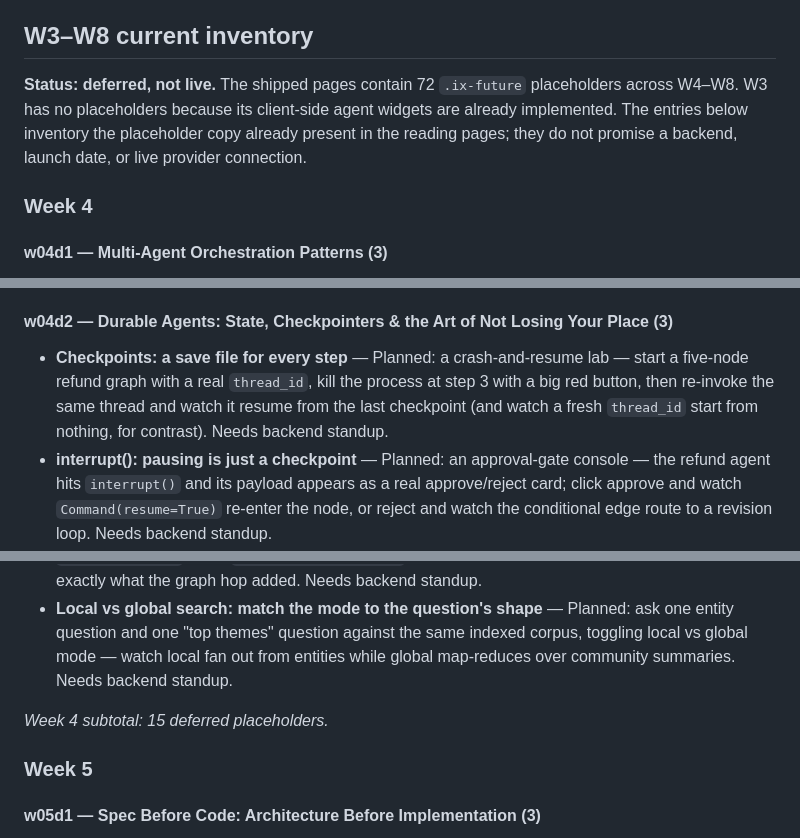
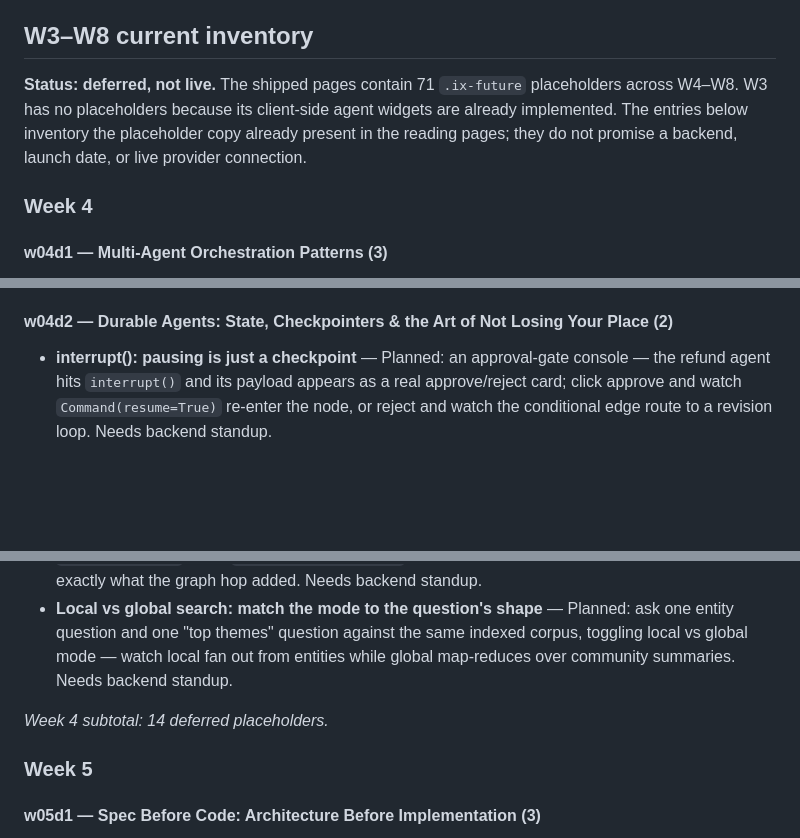
Before and after one commit to 2463-FDE/content, a Markdown page: docs/future-interactives.md, 3 parts joined by grey strips. GitHub-like rendering; blank space fills up the shorter version.

Commit message:
docs: reconcile W4 interactive inventory

```diff
--- a/docs/future-interactives.md
+++ b/docs/future-interactives.md
@@ -40,7 +40,7 @@ before they become functional `ix-run` blocks. Tracked here per the fan-out plan
 
 ## W3–W8 current inventory
 
-**Status: deferred, not live.** The shipped pages contain 72 `.ix-future` placeholders across W4–W8. W3 has no placeholders because its client-side agent widgets are already implemented. The entries below inventory the placeholder copy already present in the reading pages; they do not promise a backend, launch date, or live provider connection.
+**Status: deferred, not live.** The shipped pages contain 71 `.ix-future` placeholders across W4–W8. W3 has no placeholders because its client-side agent widgets are already implemented. The entries below inventory the placeholder copy already present in the reading pages; they do not promise a backend, launch date, or live provider connection.
 
 ### Week 4
 
@@ -50,9 +50,8 @@ before they become functional `ix-run` blocks. Tracked here per the fan-out plan
 - **A handoff is just a tool call** — Planned: wire two OpenAI Agents SDK agents with a `transfer_to_refund_agent` handoff, send one message, and inspect the raw tool call — then re-run with an `input_filter` attached and diff exactly what history the receiving agent saw each time. Needs backend standup.
 - **Orchestrator-worker: parallelism with a price tag** — Planned: fan a research question out to 1 vs 4 parallel subagents and watch a live token meter climb toward the ~15× multiple alongside the coverage gain — feel the economics, not just read them. Needs backend standup.
 
-#### w04d2 — Durable Agents: State, Checkpointers & the Art of Not Losing Your Place (3)
+#### w04d2 — Durable Agents: State, Checkpointers & the Art of Not Losing Your Place (2)
 
-- **Checkpoints: a save file for every step** — Planned: a crash-and-resume lab — start a five-node refund graph with a real `thread_id`, kill the process at step 3 with a big red button, then re-invoke the same thread and watch it resume from the last checkpoint (and watch a fresh `thread_id` start from nothing, for contrast). Needs backend standup.
 - **interrupt(): pausing is just a checkpoint** — Planned: an approval-gate console — the refund agent hits `interrupt()` and its payload appears as a real approve/reject card; click approve and watch `Command(resume=True)` re-enter the node, or reject and watch the conditional edge route to a revision loop. Needs backend standup.
 - **Replay and fork: the history is a data structure** — Planned: a time-travel explorer — scrub through a real thread's checkpoint history on a timeline, pick a `checkpoint_id` to replay (and watch the re-executed LLM step come back different ), then `update_state` a fork and see both branches side by side. Needs backend standup.
 
@@ -74,7 +73,7 @@ before they become functional `ix-run` blocks. Tracked here per the fan-out plan
 - **The retriever ladder: vector entry, graph expansion** — Planned: fire the same question at a `VectorRetriever` and a `VectorCypherRetriever` side by side and diff the retrieved context — see exactly what the graph hop added. Needs backend standup.
 - **Local vs global search: match the mode to the question's shape** — Planned: ask one entity question and one "top themes" question against the same indexed corpus, toggling local vs global mode — watch local fan out from entities while global map-reduces over community summaries. Needs backend standup.
 
-_Week 4 subtotal: 15 deferred placeholders._
+_Week 4 subtotal: 14 deferred placeholders._
 
 ### Week 5
 
```
Also changed, not shown: other parts of docs/future-interactives.md (+1 -1 lines).
